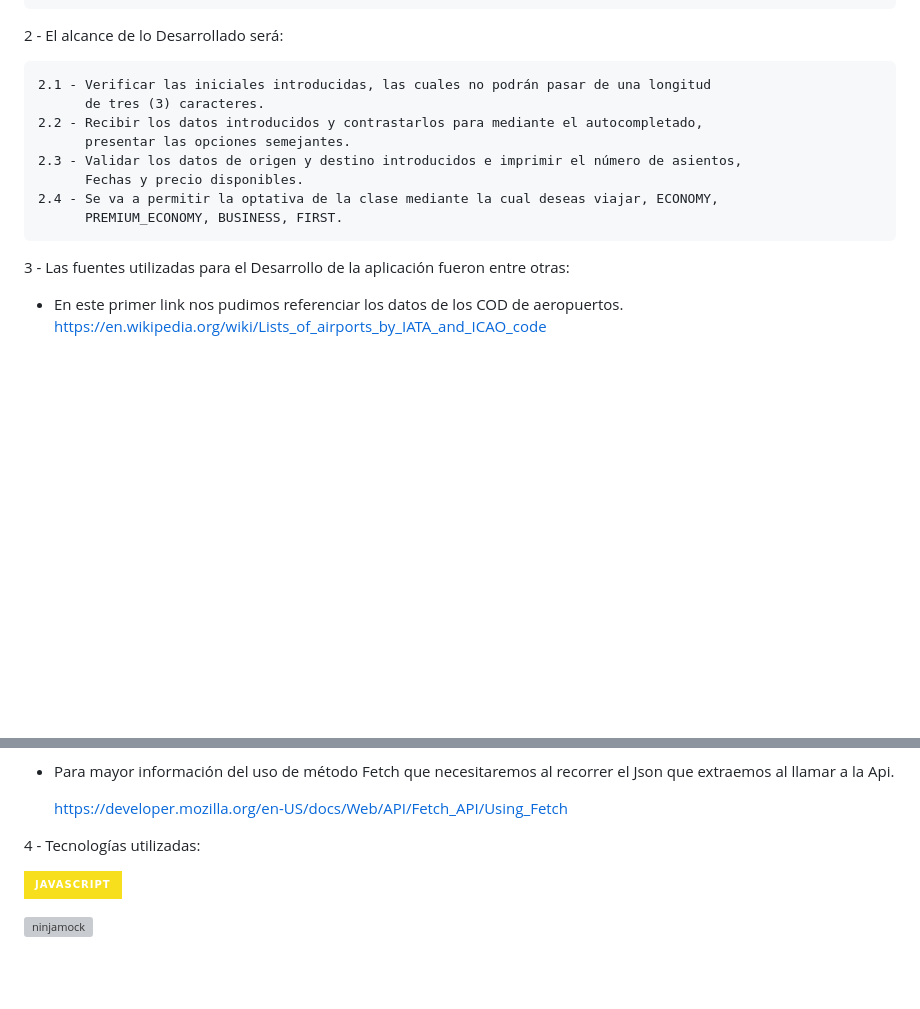
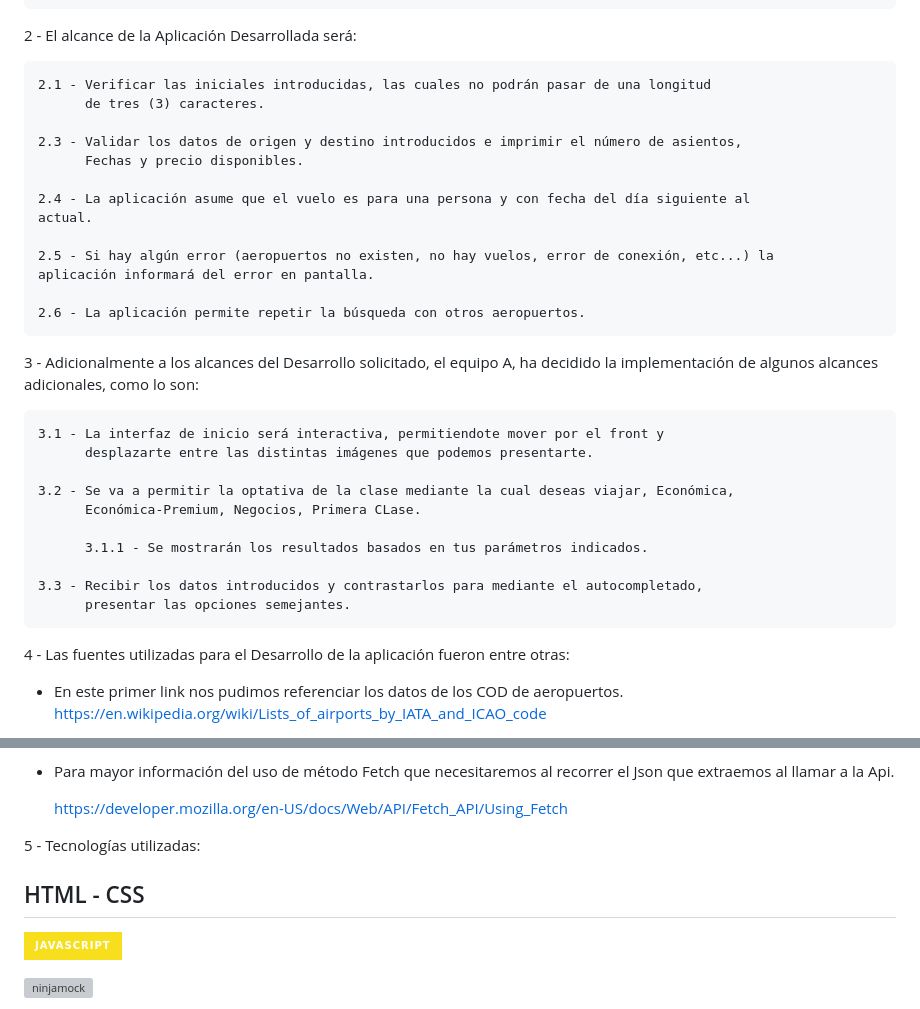
Before and after one commit to joffrea18/Buscador-de-vuelos, a Markdown page: README.md, 2 parts joined by grey strips. Drawn GitHub-style; badges without logos; blank space fills up the shorter version; grey boxes are pictures that could not be loaded.

```diff
--- a/README.md
+++ b/README.md
@@ -33,20 +33,38 @@ con la disponibilidad más inmediata entre dos aeropuertos para una persona.
 	f - Ejecutaremos las condicionantes los cuales nos darán acceso a los
 	    posibles panoramas que se puedan presentar if{}else{}.
 
-2 - El alcance de lo Desarrollado será:
+2 - El alcance de la Aplicación Desarrollada será:
 
 	2.1 - Verificar las iniciales introducidas, las cuales no podrán pasar de una longitud
 	      de tres (3) caracteres.
-	2.2 - Recibir los datos introducidos y contrastarlos para mediante el autocompletado,
-	      presentar las opciones semejantes.
+
 	2.3 - Validar los datos de origen y destino introducidos e imprimir el número de asientos,
 	      Fechas y precio disponibles.
-	2.4 - Se va a permitir la optativa de la clase mediante la cual deseas viajar, ECONOMY,
-	      PREMIUM_ECONOMY, BUSINESS, FIRST.
+
+	2.4 - La aplicación asume que el vuelo es para una persona y con fecha del día siguiente al      	       actual.
+
+	2.5 - Si hay algún error (aeropuertos no existen, no hay vuelos, error de conexión, etc...) la 		      aplicación informará del error en pantalla.
+
+	2.6 - La aplicación permite repetir la búsqueda con otros aeropuertos.
 
 
 
-3 - Las fuentes utilizadas para el Desarrollo de la aplicación fueron entre otras:
+3 - Adicionalmente a los alcances del Desarrollo solicitado, el equipo A, ha decidido la implementación 	de algunos alcances adicionales, como lo son:
+
+	3.1 - La interfaz de inicio será interactiva, permitiendote mover por el front y
+	      desplazarte entre las distintas imágenes que podemos presentarte.
+
+	3.2 - Se va a permitir la optativa de la clase mediante la cual deseas viajar, Económica,
+	      Económica-Premium, Negocios, Primera CLase.
+
+	      3.1.1 - Se mostrarán los resultados basados en tus parámetros indicados.
+
+	3.3 - Recibir los datos introducidos y contrastarlos para mediante el autocompletado,
+	      presentar las opciones semejantes.
+
+
+
+4 - Las fuentes utilizadas para el Desarrollo de la aplicación fueron entre otras:
 
 - En este primer link nos pudimos referenciar los datos de los COD de aeropuertos.
 	https://en.wikipedia.org/wiki/Lists_of_airports_by_IATA_and_ICAO_code
@@ -70,11 +88,11 @@ con la disponibilidad más inmediata entre dos aeropuertos para una persona.
 
 
 
-4 - Tecnologías utilizadas:
+5 - Tecnologías utilizadas:
 
 
 
-
+## HTML - CSS ##
 [![JavaScript](https://img.shields.io/badge/JavaScript-F7DF1E?style=for-the-badge&logo=javascript&logoColor=white&labelColor=101010)]()
 
 ![ninjamock](https://user-images.githubusercontent.com/123706095/228195824-90dec791-607f-487e-a381-f37962f5bced.png)
```
